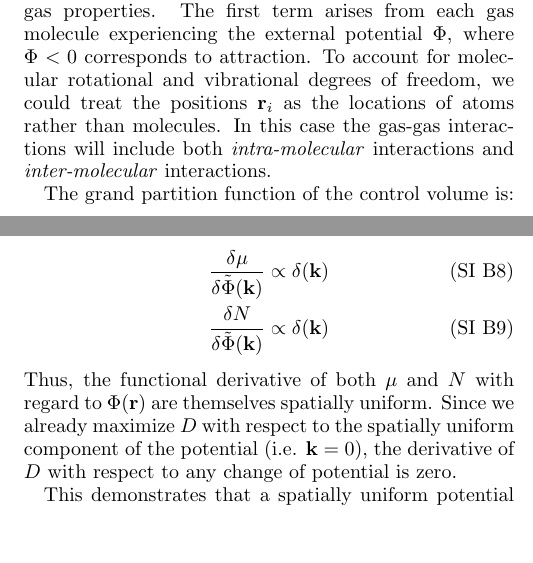
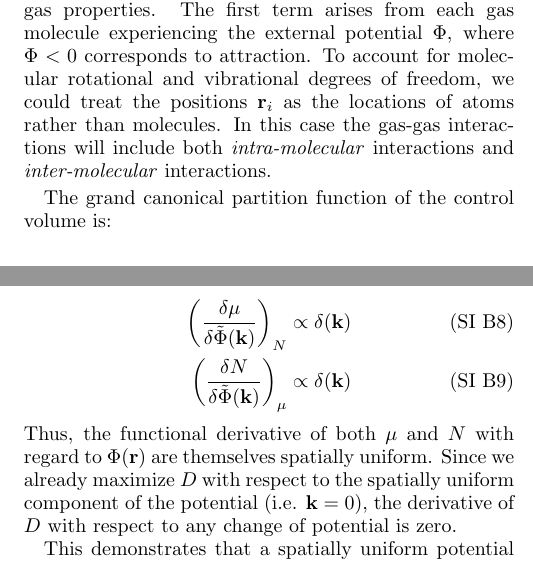
Before and after one commit to droundy/thesis-pommerenck, a LaTeX paper (gas-adsorption/gas-ads.tex, which reads gas-adsorption/gas-ads-appendix.tex): two parts of the columns of pages 7 and 8 of 9 before the commit and two parts of the columns of pages 7 and 8 of 10 after it, joined at a grey line, cut so that both start at the same text, the shorter picture padded with empty space. Compiled offline with pdfLaTeX.

Commit message:
made two changes in appendix.

```diff
--- a/gas-adsorption/gas-ads-appendix.tex
+++ b/gas-adsorption/gas-ads-appendix.tex
@@ -28,7 +28,7 @@ $\V$, where $\V < 0$ corresponds to attraction.  To account
   both \emph{intra-molecular} interactions and \emph{inter-molecular}
   interactions.
 
-The grand partition function of the control volume is:
+The grand canonical partition function of the control volume is:
 \begin{multline}
     \Xi(\mu, V, T)= \\ \displaystyle \sum_{N=0}^\infty \frac{1}{\Lambda^{3N}N!} \int_{\Omega} \cdots \int_{\Omega} e^{-\beta E_{gg}(\rvec_1, ..., \rvec_N)} e^{\beta (\mu - \V) N} d\rvec_1 \cdots d\rvec_N.
     \label{eq:gcpf}
@@ -98,8 +98,8 @@ Let us consider the interior derivative first.  The derivative of the Helmholtz
 The number density is itself spatially uniform for any stable system in a fluid state at this density (i.e. does not spontaneously crystallize), and thus has a Fourier transform that is proportional to a Dirac $\delta$-function.  Thus, the functional derivative $\frac{\delta F}{\delta \V(\rvec)}$ is actually a uniform function.
 We can insert this expression into Eq.~\ref{eq:dmudpot} to find that
 \begin{align}
-    \frac{\delta \mu}{\delta \Vk} &\propto \delta(\kvec) \\
-    \frac{\delta N}{\delta \Vk} &\propto \delta(\kvec)
+    \left(\frac{\delta \mu}{\delta \Vk}\right)_N &\propto \delta(\kvec) \\
+    \left(\frac{\delta N}{\delta \Vk}\right)_\mu &\propto \delta(\kvec)
 \end{align}
 Thus, the functional derivative of both $\mu$ and $N$ with regard to $\V(\rvec)$ are themselves spatially uniform.  Since we already maximize $D$ with respect to the spatially uniform component of the potential (i.e. $\kvec=0$), the derivative of $D$ with respect to any change of potential is zero.
 
```
